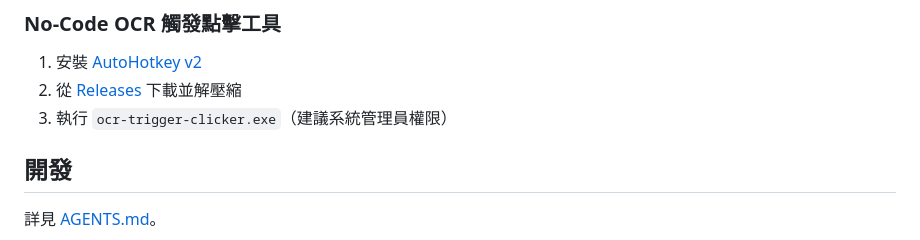
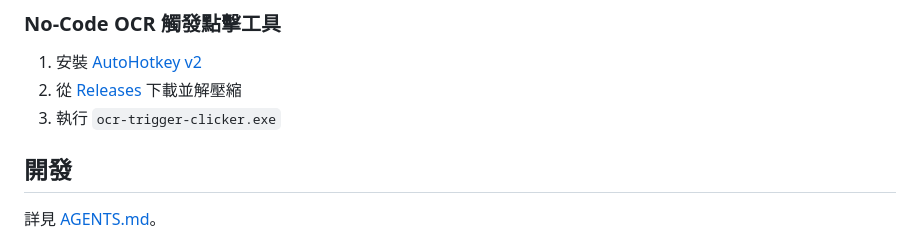
Before and after one commit to Sid-1996/sid-automation-lab, a Markdown page: README.md, the part around the change. Rendered like a GitHub page.

```diff
--- a/README.md
+++ b/README.md
@@ -53,7 +53,7 @@
 
 1. 安裝 [AutoHotkey v2](https://www.autohotkey.com/)
 2. 從 [Releases](https://github.com/Sid-1996/ocr-trigger-clicker/releases) 下載並解壓縮
-3. 執行 `ocr-trigger-clicker.exe`（建議系統管理員權限）
+3. 執行 `ocr-trigger-clicker.exe`
 
 ## 開發
 
```
